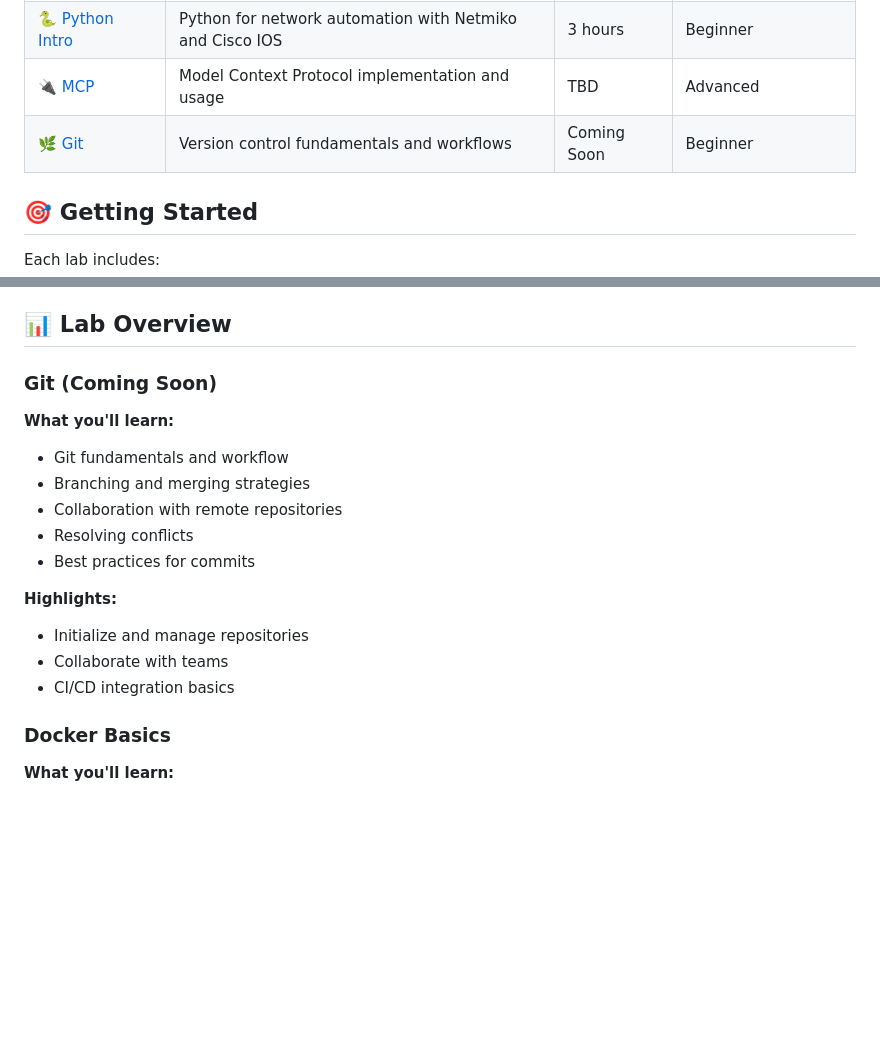
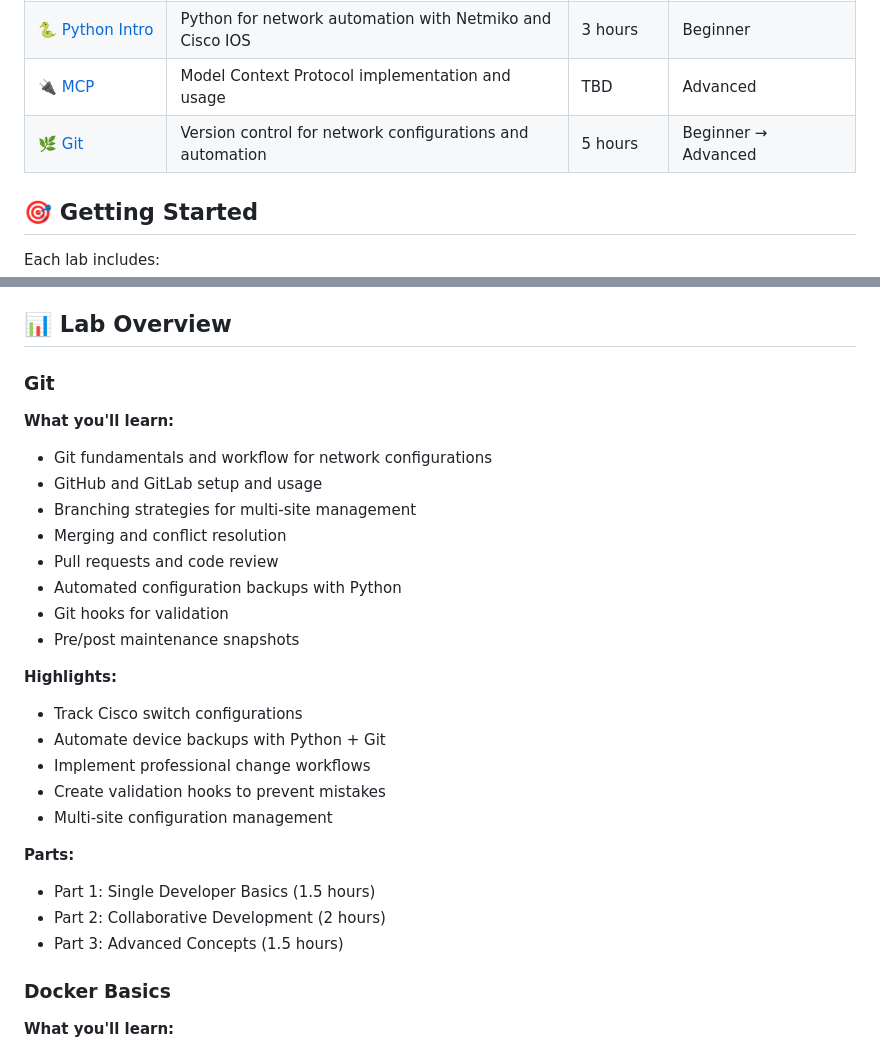
Before and after one commit to seanerama/learning-labs, a Markdown page: README.md, 2 parts joined by grey strips. Rendered like a GitHub page; blank space fills up the shorter version.

Commit message:
updated README with git lab

```diff
--- a/README.md
+++ b/README.md
@@ -11,7 +11,7 @@ A collection of hands-on learning labs for DevOps, automation, and infrastructur
 | [🤖 Ansible](ansible/) | Network automation with Ansible for Cisco IOS devices | 4 hours | Beginner → Advanced |
 | [🐍 Python Intro](python-intro/) | Python for network automation with Netmiko and Cisco IOS | 3 hours | Beginner |
 | [🔌 MCP](mcp/) | Model Context Protocol implementation and usage | TBD | Advanced |
-| [🌿 Git](git/) | Version control fundamentals and workflows | Coming Soon | Beginner |
+| [🌿 Git](git/) | Version control for network configurations and automation | 5 hours | Beginner → Advanced |
 
 ## 🎯 Getting Started
 
@@ -92,18 +92,28 @@ Specific requirements are listed in each lab's QUICKSTART.md
 
 ## 📊 Lab Overview
 
-### Git (Coming Soon)
+### Git
 **What you'll learn:**
-- Git fundamentals and workflow
-- Branching and merging strategies
-- Collaboration with remote repositories
-- Resolving conflicts
-- Best practices for commits
+- Git fundamentals and workflow for network configurations
+- GitHub and GitLab setup and usage
+- Branching strategies for multi-site management
+- Merging and conflict resolution
+- Pull requests and code review
+- Automated configuration backups with Python
+- Git hooks for validation
+- Pre/post maintenance snapshots
 
 **Highlights:**
-- Initialize and manage repositories
-- Collaborate with teams
-- CI/CD integration basics
+- Track Cisco switch configurations
+- Automate device backups with Python + Git
+- Implement professional change workflows
+- Create validation hooks to prevent mistakes
+- Multi-site configuration management
+
+**Parts:**
+- Part 1: Single Developer Basics (1.5 hours)
+- Part 2: Collaborative Development (2 hours)
+- Part 3: Advanced Concepts (1.5 hours)
 
 ### Docker Basics
 **What you'll learn:**
```
